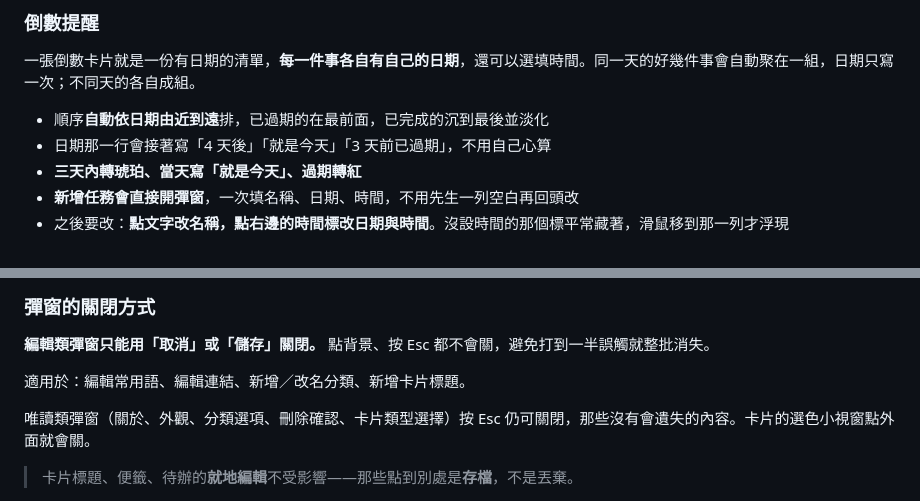
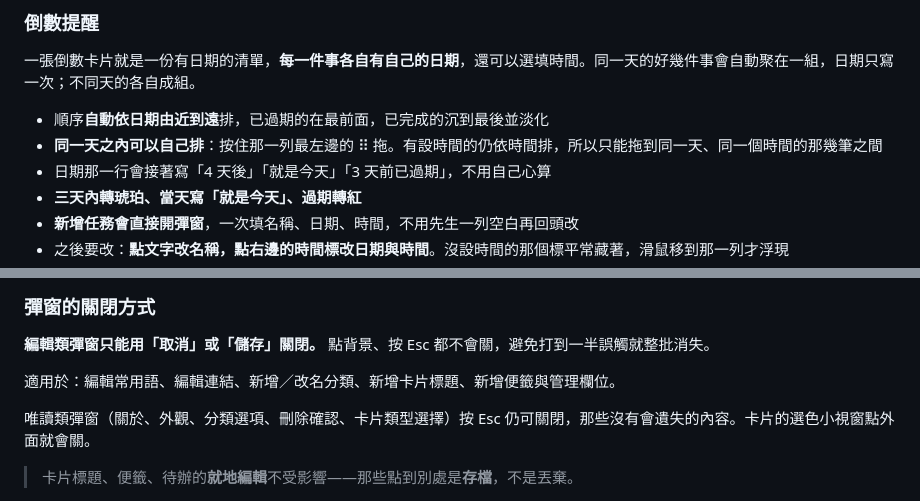
Before and after one commit to KE-RO-RO/Post-1024, a Markdown page: README.md, 2 parts joined by grey strips. Rendered like a GitHub page.

```diff
--- a/README.md
+++ b/README.md
@@ -185,6 +186,7 @@
 一張倒數卡片就是一份有日期的清單，**每一件事各自有自己的日期**，還可以選填時間。同一天的好幾件事會自動聚在一組，日期只寫一次；不同天的各自成組。
 
 - 順序**自動依日期由近到遠**排，已過期的在最前面，已完成的沉到最後並淡化
+- **同一天之內可以自己排**：按住那一列最左邊的 ⠿ 拖。有設時間的仍依時間排，所以只能拖到同一天、同一個時間的那幾筆之間
 - 日期那一行會接著寫「4 天後」「就是今天」「3 天前已過期」，不用自己心算
 - **三天內轉琥珀、當天寫「就是今天」、過期轉紅**
 - **新增任務會直接開彈窗**，一次填名稱、日期、時間，不用先生一列空白再回頭改
@@ -371,7 +402,7 @@
 
 **編輯類彈窗只能用「取消」或「儲存」關閉。** 點背景、按 Esc 都不會關，避免打到一半誤觸就整批消失。
 
-適用於：編輯常用語、編輯連結、新增／改名分類、新增卡片標題。
+適用於：編輯常用語、編輯連結、新增／改名分類、新增卡片標題、新增便籤與管理欄位。
 
 唯讀類彈窗（關於、外觀、分類選項、刪除確認、卡片類型選擇）按 Esc 仍可關閉，那些沒有會遺失的內容。卡片的選色小視窗點外面就會關。
 
```
Also changed, not shown: other parts of README.md (+42 -6 lines).
